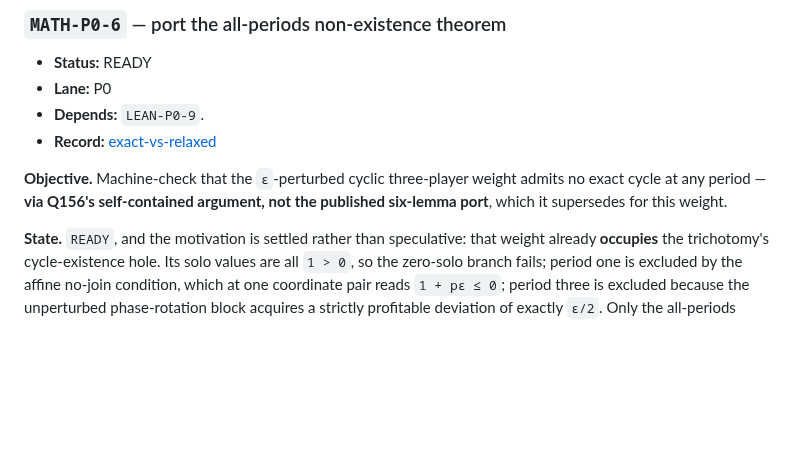
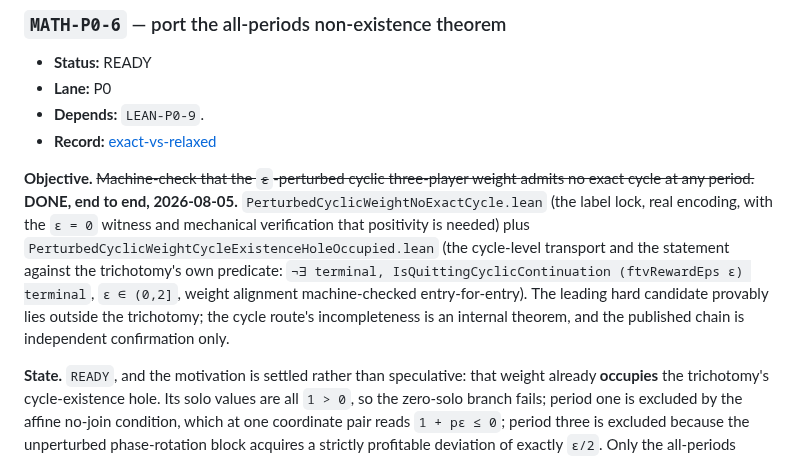
Before and after one commit to elazarg/GameTheory, a Markdown page: docs/uniform-equilibrium/PIPELINE.md, the part around the change. GitHub-like rendering; blank space fills up the shorter version.

```diff
--- a/docs/uniform-equilibrium/PIPELINE.md
+++ b/docs/uniform-equilibrium/PIPELINE.md
@@ -1819,9 +1819,17 @@ since it turns the criterion into something checkable on a concrete table.
 - **Depends:** `LEAN-P0-9`.
 - **Record:** [exact-vs-relaxed]
 
-**Objective.** Machine-check that the `ε`-perturbed cyclic three-player weight
-admits no exact cycle at any period — **via Q156's self-contained argument, not
-the published six-lemma port**, which it supersedes for this weight.
+**Objective.** ~~Machine-check that the `ε`-perturbed cyclic three-player weight
+admits no exact cycle at any period.~~ **DONE, end to end, 2026-08-05.**
+`PerturbedCyclicWeightNoExactCycle.lean` (the label lock, real encoding, with
+the `ε = 0` witness and mechanical verification that positivity is needed)
+plus `PerturbedCyclicWeightCycleExistenceHoleOccupied.lean` (the cycle-level
+transport and the statement against the trichotomy's own predicate:
+`¬∃ terminal, IsQuittingCyclicContinuation (ftvRewardEps ε) terminal`,
+`ε ∈ (0,2]`, weight alignment machine-checked entry-for-entry). The leading
+hard candidate provably lies outside the trichotomy; the cycle route's
+incompleteness is an internal theorem, and the published chain is independent
+confirmation only.
 
 **State.** `READY`, and the motivation is settled rather than speculative: that
 weight already **occupies** the trichotomy's cycle-existence hole. Its solo
```
Also changed, not shown: docs/uniform-equilibrium/FRONTIER.md (+11 -17 lines), ideas/AbsorbingCycleCarrier/APublishedWeightSitsInTheCycleExistenceHole.md (+8 -7 lines).
